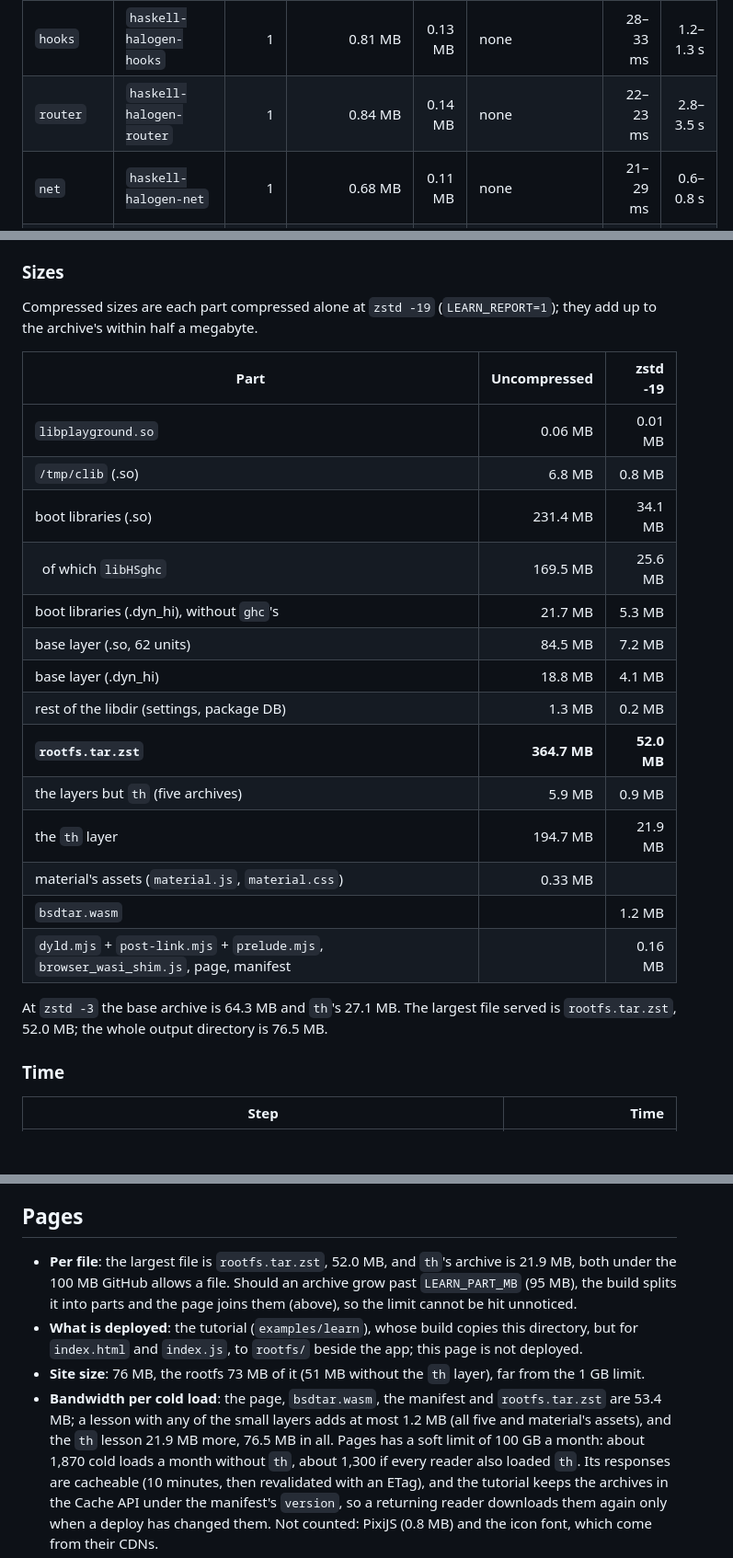
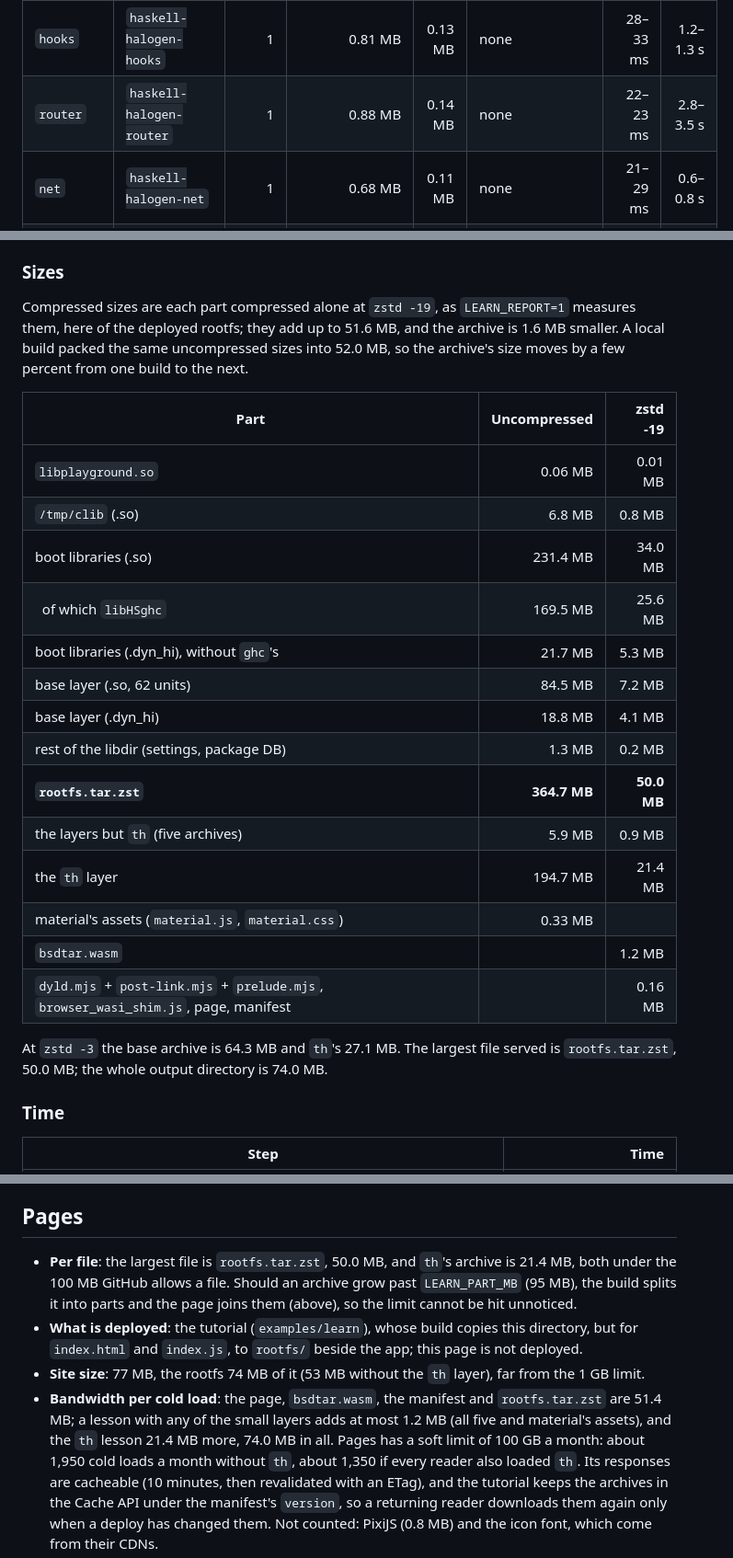
Before and after one commit to Swordlash/haskell-halogen, a Markdown page: learn/README.md, 3 parts joined by grey strips. Shown at 92% size. GitHub-like rendering; blank space fills up the shorter version.

Commit message:
learn: Bring the rootfs' sizes in the README up to the deployed build
The sizes were measured before the tutorial was deployed (#69, #70), on a
local build whose base archive came to 52.0 MB. The one Pages serves now is
50.0 MB (364.7 MB extracted), the th layer's archive 21.4 MB rather than
21.9 MB, and the router layer 0.88 MB extracted. The figures that follow
from those (the site's size, the bandwidth of a cold load and the loads a
month that Pages' limit allows, the download times, th's share of the base)
are recomputed from the live manifest, and the per-part table from the
deployed archive itself, extracted and measured part by part as
LEARN_REPORT=1 does. The parts add up to 51.6 MB, which is no longer within
half a megabyte of the archive, so the note above the table now says how
far apart they are and that the archive's size moves a little from one
build to the next. Timings and memory are left as they were measured; the
trimming table's before and after stay as one measurement.

Co-Authored-By: Claude Fable 5.1 <noreply@anthropic.com>
Claude-Session: https://claude.ai/code/session_018KgaSh25rx3bLQALsAkQGT

```diff
--- a/learn/README.md
+++ b/learn/README.md
@@ -194,7 +194,7 @@ which loads its libraries into dyld and compiles. Three runs of
 | Layer | Packages | Units | Uncompressed | zstd -19 | Assets on the page | Load | First run |
 | --- | --- | ---: | ---: | ---: | --- | ---: | ---: |
 | `hooks` | `haskell-halogen-hooks` | 1 | 0.81 MB | 0.13 MB | none | 28–33 ms | 1.2–1.3 s |
-| `router` | `haskell-halogen-router` | 1 | 0.84 MB | 0.14 MB | none | 22–23 ms | 2.8–3.5 s |
+| `router` | `haskell-halogen-router` | 1 | 0.88 MB | 0.14 MB | none | 22–23 ms | 2.8–3.5 s |
 | `net` | `haskell-halogen-net` | 1 | 0.68 MB | 0.11 MB | none | 21–29 ms | 0.6–0.8 s |
 | `material` | `haskell-halogen-material` (+ `clock`, `extra`) | 3 | 2.58 MB | 0.36 MB | `material.js` 127 KB, `material.css` 206 KB; the Material Icons font from fonts.gstatic.com | 56–65 ms | 0.7–1.3 s |
 | `pixi` | `haskell-halogen-pixi` | 1 | 0.97 MB | 0.15 MB | none; PixiJS 8.20.1 from jsDelivr (0.8 MB), which the library imports itself | 27–31 ms | 1.4–1.6 s |
@@ -349,28 +349,31 @@ build), the page served from localhost by `test-playground.mjs`, the release bui
 
 ### Sizes
 
-Compressed sizes are each part compressed alone at `zstd -19`
-(`LEARN_REPORT=1`); they add up to the archive's within half a megabyte.
+Compressed sizes are each part compressed alone at `zstd -19`, as
+`LEARN_REPORT=1` measures them, here of the deployed rootfs; they add up to
+51.6 MB, and the archive is 1.6 MB smaller. A local build packed the same
+uncompressed sizes into 52.0 MB, so the archive's size moves by a few percent
+from one build to the next.
 
 | Part | Uncompressed | zstd -19 |
 | --- | ---: | ---: |
 | `libplayground.so` | 0.06 MB | 0.01 MB |
 | `/tmp/clib` (.so) | 6.8 MB | 0.8 MB |
-| boot libraries (.so) | 231.4 MB | 34.1 MB |
+| boot libraries (.so) | 231.4 MB | 34.0 MB |
 | &nbsp;&nbsp;of which `libHSghc` | 169.5 MB | 25.6 MB |
 | boot libraries (.dyn_hi), without `ghc`'s | 21.7 MB | 5.3 MB |
 | base layer (.so, 62 units) | 84.5 MB | 7.2 MB |
 | base layer (.dyn_hi) | 18.8 MB | 4.1 MB |
 | rest of the libdir (settings, package DB) | 1.3 MB | 0.2 MB |
-| **`rootfs.tar.zst`** | **364.7 MB** | **52.0 MB** |
+| **`rootfs.tar.zst`** | **364.7 MB** | **50.0 MB** |
 | the layers but `th` (five archives) | 5.9 MB | 0.9 MB |
-| the `th` layer | 194.7 MB | 21.9 MB |
+| the `th` layer | 194.7 MB | 21.4 MB |
 | material's assets (`material.js`, `material.css`) | 0.33 MB | |
 | `bsdtar.wasm` | | 1.2 MB |
 | `dyld.mjs` + `post-link.mjs` + `prelude.mjs`, `browser_wasi_shim.js`, page, manifest | | 0.16 MB |
 
 At `zstd -3` the base archive is 64.3 MB and `th`'s 27.1 MB. The largest file
-served is `rootfs.tar.zst`, 52.0 MB; the whole output directory is 76.5 MB.
+served is `rootfs.tar.zst`, 50.0 MB; the whole output directory is 74.0 MB.
 
 ### Time
 
@@ -458,20 +461,20 @@ layer):
 
 ## Pages
 
-- **Per file**: the largest file is `rootfs.tar.zst`, 52.0 MB, and `th`'s
-  archive is 21.9 MB, both under the 100 MB GitHub allows a file. Should an
+- **Per file**: the largest file is `rootfs.tar.zst`, 50.0 MB, and `th`'s
+  archive is 21.4 MB, both under the 100 MB GitHub allows a file. Should an
   archive grow past `LEARN_PART_MB` (95 MB), the build splits it into parts
   and the page joins them (above), so the limit cannot be hit unnoticed.
 - **What is deployed**: the tutorial (`examples/learn`), whose build copies
   this directory, but for `index.html` and `index.js`, to `rootfs/` beside
   the app; this page is not deployed.
-- **Site size**: 76 MB, the rootfs 73 MB of it (51 MB without the `th`
+- **Site size**: 77 MB, the rootfs 74 MB of it (53 MB without the `th`
   layer), far from the 1 GB limit.
 - **Bandwidth per cold load**: the page, `bsdtar.wasm`, the manifest and
-  `rootfs.tar.zst` are 53.4 MB; a lesson with any of the small layers adds
+  `rootfs.tar.zst` are 51.4 MB; a lesson with any of the small layers adds
   at most 1.2 MB (all five and material's assets), and the `th` lesson
-  21.9 MB more, 76.5 MB in all. Pages has a soft limit of 100 GB a month:
-  about 1,870 cold loads a month without `th`, about 1,300 if every reader
+  21.4 MB more, 74.0 MB in all. Pages has a soft limit of 100 GB a month:
+  about 1,950 cold loads a month without `th`, about 1,350 if every reader
   also loaded `th`. Its responses are cacheable (10 minutes, then revalidated
   with an ETag), and the tutorial keeps the archives in the Cache API under
   the manifest's `version`, so a returning reader downloads them again only
```
Also changed, not shown: other parts of learn/README.md (+6 -6 lines).
